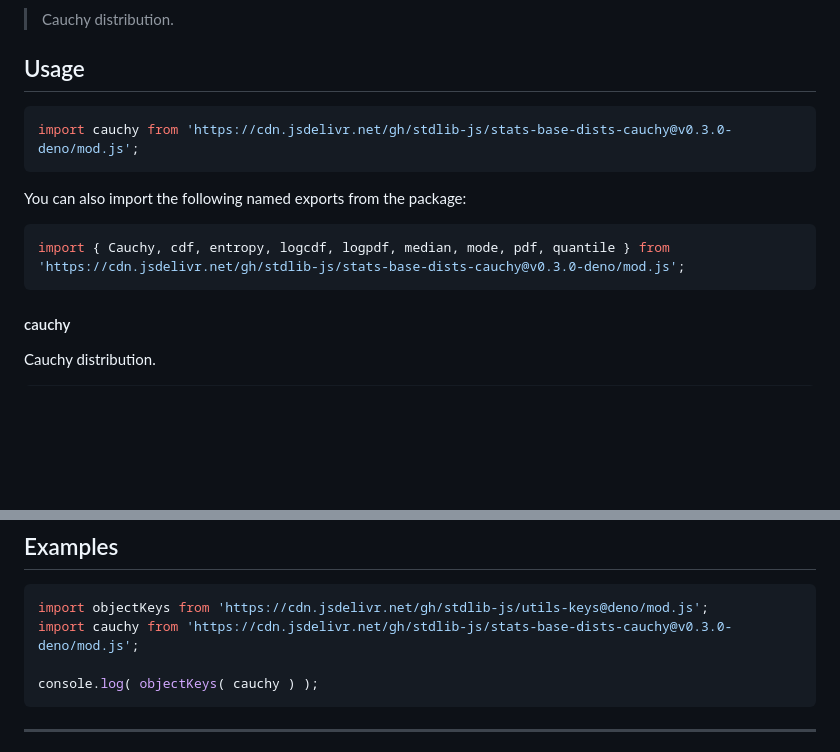
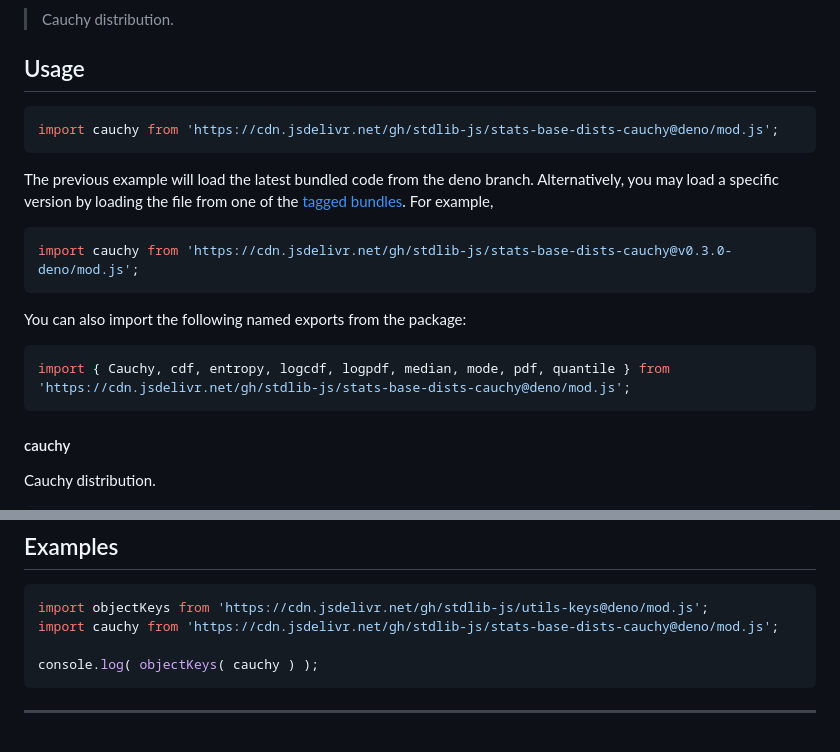
Before and after one commit to stdlib-js/stats-base-dists-cauchy, a Markdown page: README.md, 2 parts joined by grey strips. Drawn GitHub-style; blank space fills up the shorter version.

Commit message:
Auto-generated commit

````diff
--- a/README.md
+++ b/README.md
@@ -42,13 +42,18 @@ limitations under the License.
 ## Usage
 
 ```javascript
+import cauchy from 'https://cdn.jsdelivr.net/gh/stdlib-js/stats-base-dists-cauchy@deno/mod.js';
+```
+The previous example will load the latest bundled code from the deno branch. Alternatively, you may load a specific version by loading the file from one of the [tagged bundles](https://github.com/stdlib-js/stats-base-dists-cauchy/tags). For example,
+
+```javascript
 import cauchy from 'https://cdn.jsdelivr.net/gh/stdlib-js/stats-base-dists-cauchy@v0.3.0-deno/mod.js';
 ```
 
 You can also import the following named exports from the package:
 
 ```javascript
-import { Cauchy, cdf, entropy, logcdf, logpdf, median, mode, pdf, quantile } from 'https://cdn.jsdelivr.net/gh/stdlib-js/stats-base-dists-cauchy@v0.3.0-deno/mod.js';
+import { Cauchy, cdf, entropy, logcdf, logpdf, median, mode, pdf, quantile } from 'https://cdn.jsdelivr.net/gh/stdlib-js/stats-base-dists-cauchy@deno/mod.js';
 ```
 
 #### cauchy
@@ -125,7 +130,7 @@ var median = dist.median;
 
 ```javascript
 import objectKeys from 'https://cdn.jsdelivr.net/gh/stdlib-js/utils-keys@deno/mod.js';
-import cauchy from 'https://cdn.jsdelivr.net/gh/stdlib-js/stats-base-dists-cauchy@v0.3.0-deno/mod.js';
+import cauchy from 'https://cdn.jsdelivr.net/gh/stdlib-js/stats-base-dists-cauchy@deno/mod.js';
 
 console.log( objectKeys( cauchy ) );
 ```
````
